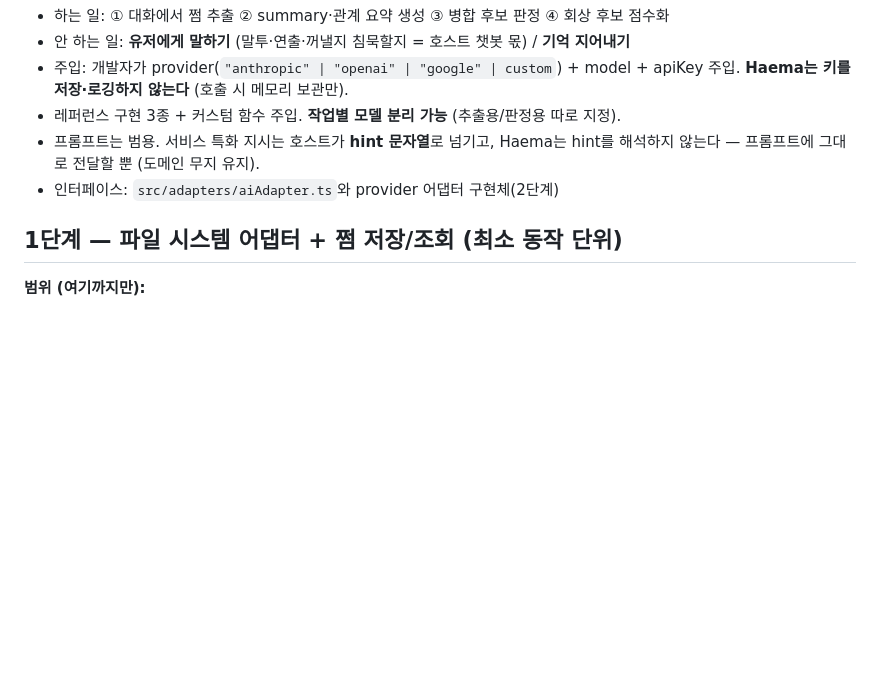
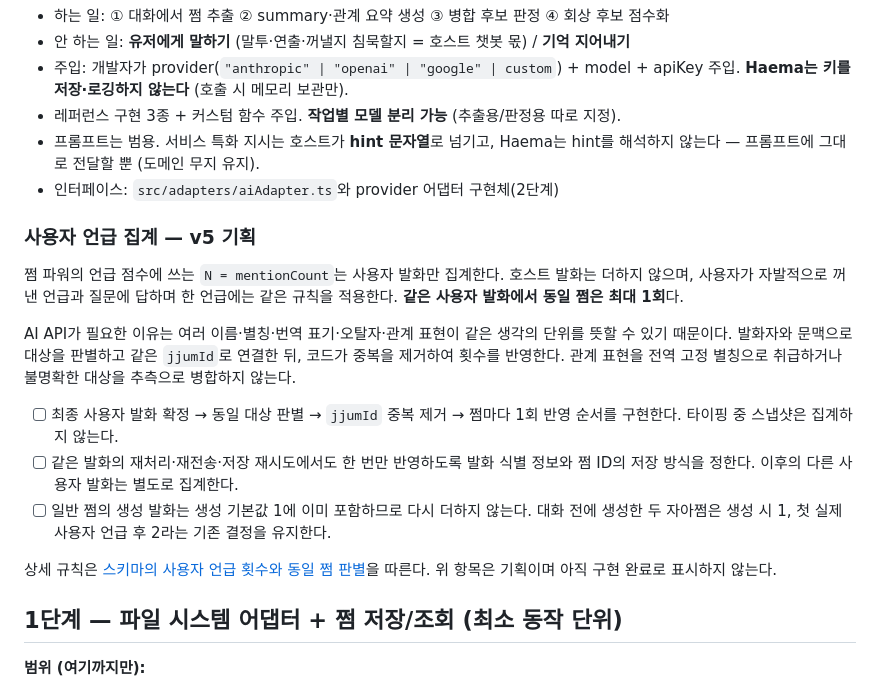
Before and after one commit to SherrySherry-1230/HaemaAI_SherrySherry, a Markdown page: docs/PLAN.md, the part around the change. Drawn GitHub-style; blank space fills up the shorter version.

Commit message:
[SherrySherry] docs: define per-utterance user mention counting

```diff
--- a/docs/PLAN.md
+++ b/docs/PLAN.md
@@ -26,6 +26,18 @@ Laya 모델 로딩 실패, 실행 오류, 또는 confidence가 기준(기본 0.7
 - 프롬프트는 범용. 서비스 특화 지시는 호스트가 **hint 문자열**로 넘기고, Haema는 hint를
   해석하지 않는다 — 프롬프트에 그대로 전달할 뿐 (도메인 무지 유지).
 - 인터페이스: `src/adapters/aiAdapter.ts`와 provider 어댑터 구현체(2단계)
+
+### 사용자 언급 집계 — v5 기획
+
+쩜 파워의 언급 점수에 쓰는 `N = mentionCount`는 사용자 발화만 집계한다. 호스트 발화는 더하지 않으며, 사용자가 자발적으로 꺼낸 언급과 질문에 답하며 한 언급에는 같은 규칙을 적용한다. **같은 사용자 발화에서 동일 쩜은 최대 1회**다.
+
+AI API가 필요한 이유는 여러 이름·별칭·번역 표기·오탈자·관계 표현이 같은 생각의 단위를 뜻할 수 있기 때문이다. 발화자와 문맥으로 대상을 판별하고 같은 `jjumId`로 연결한 뒤, 코드가 중복을 제거하여 횟수를 반영한다. 관계 표현을 전역 고정 별칭으로 취급하거나 불명확한 대상을 추측으로 병합하지 않는다.
+
+- [ ] 최종 사용자 발화 확정 → 동일 대상 판별 → `jjumId` 중복 제거 → 쩜마다 1회 반영 순서를 구현한다. 타이핑 중 스냅샷은 집계하지 않는다.
+- [ ] 같은 발화의 재처리·재전송·저장 재시도에서도 한 번만 반영하도록 발화 식별 정보와 쩜 ID의 저장 방식을 정한다. 이후의 다른 사용자 발화는 별도로 집계한다.
+- [ ] 일반 쩜의 생성 발화는 생성 기본값 1에 이미 포함하므로 다시 더하지 않는다. 대화 전에 생성한 두 자아쩜은 생성 시 1, 첫 실제 사용자 언급 후 2라는 기존 결정을 유지한다.
+
+상세 규칙은 [스키마의 사용자 언급 횟수와 동일 쩜 판별](SCHEMA.md)을 따른다. 위 항목은 기획이며 아직 구현 완료로 표시하지 않는다.
 
 ## 1단계 — 파일 시스템 어댑터 + 쩜 저장/조회 (최소 동작 단위)
 
```
Also changed, not shown: docs/SCHEMA.md (+11 -0 lines).
